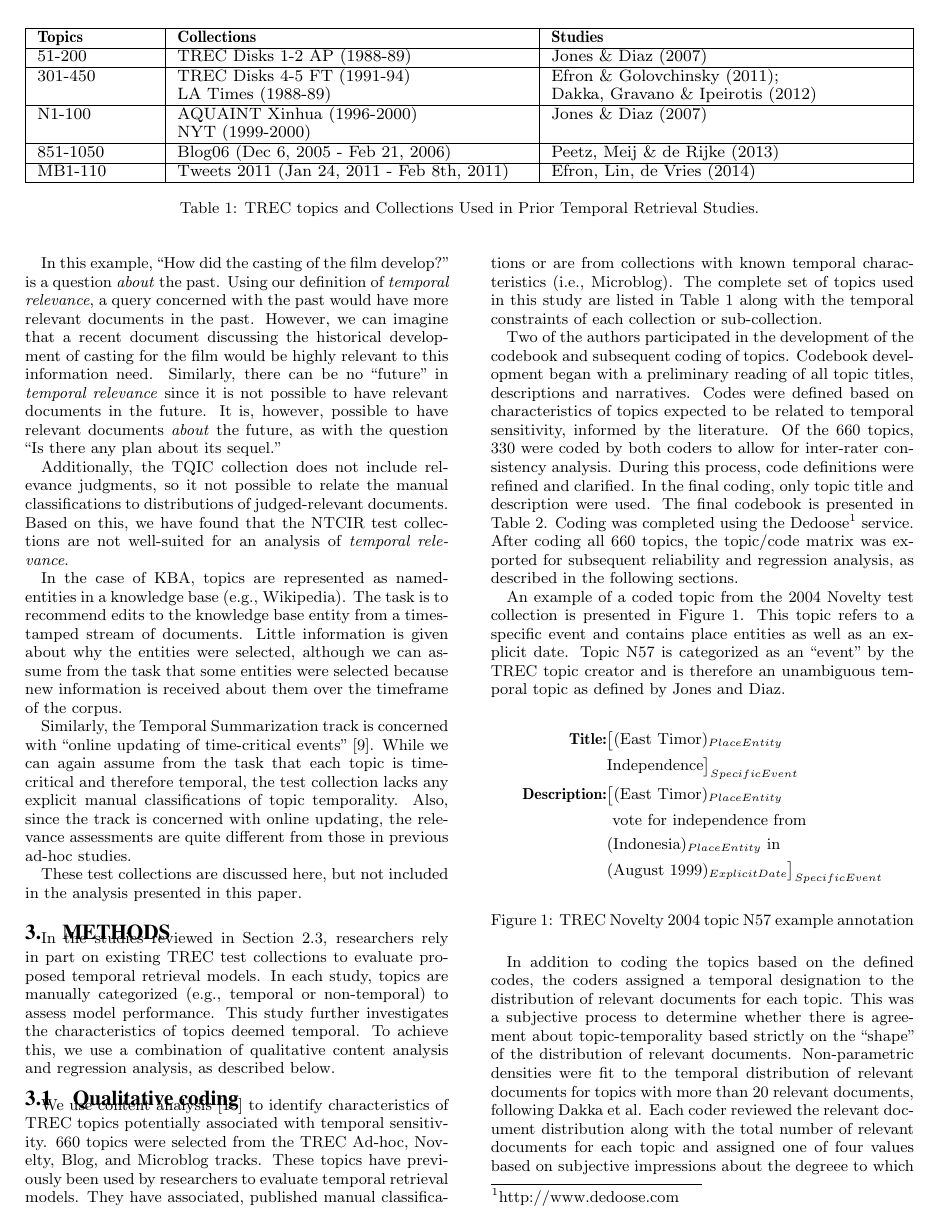
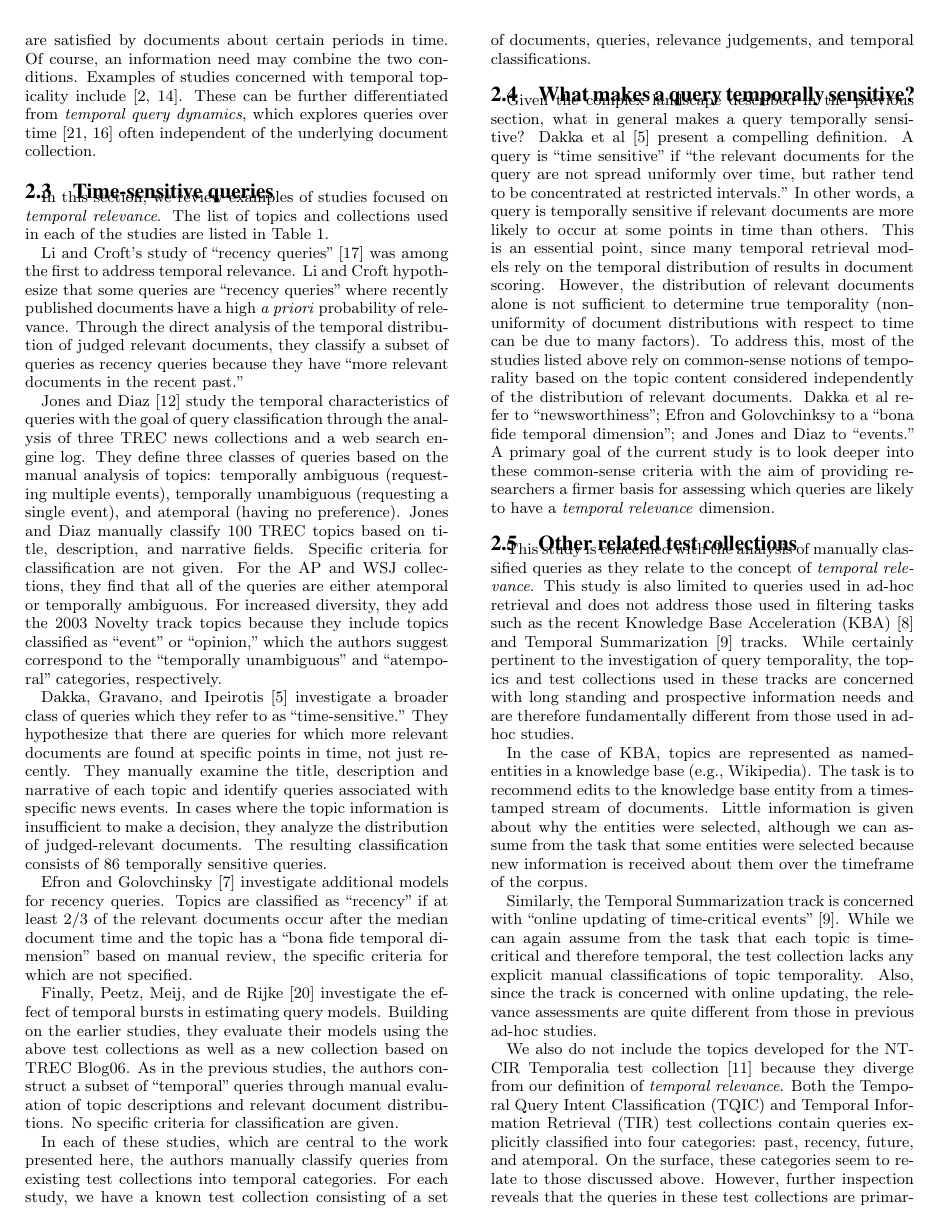
Before and after one commit to craig-willis/asist-2016-queries, a LaTeX paper (asist-2016-queries.tex): page 3 of 8 before the commit and page 2 of 8 after it. Compiled offline with pdfLaTeX.

Commit message:
moved around some paragraphs

```diff
--- a/asist-2016-queries.tex
+++ b/asist-2016-queries.tex
@@ -93,6 +93,10 @@ Given the complex landscape described in the previous section, what in general m
 
 This study is concerned with the analysis of manually classified queries as they relate to the concept of \emph{temporal relevance}. This study is also limited to queries used in ad-hoc retrieval and does not address those used in filtering tasks such as the recent Knowledge Base Acceleration (KBA) \cite{Frank2013} and Temporal Summarization \cite{Guo2013} tracks.  While certainly pertinent to the investigation of query temporality, the topics and test collections used in these tracks are concerned with long standing and prospective information needs and are therefore fundamentally different from those used in ad-hoc studies.
 
+In the case of KBA, topics are represented as named-entities in a knowledge base (e.g., Wikipedia). The task is to recommend edits to the knowledge base entity from a timestamped stream of documents.  Little information is given about why the entities were selected, although we can assume from the task that some entities were selected because new information is received about them over the timeframe of the corpus.
+
+Similarly, the Temporal Summarization track is concerned with ``online updating of time-critical events'' \cite{Guo2013}. While we can again assume from the task that each topic is time-critical and therefore temporal, the test collection lacks any explicit manual classifications of topic temporality.  Also, since the track is concerned with online updating, the relevance assessments are quite different from those in previous ad-hoc studies.
+
 We also do not include the topics developed for the NTCIR Temporalia test collection \cite{Joho2014} because they diverge from our definition of \emph{temporal relevance}.  Both the Temporal Query Intent Classification (TQIC) and Temporal Information Retrieval (TIR) test collections contain queries explicitly classified into four categories: past, recency, future, and atemporal. On the surface, these categories seem to relate to those discussed above. However, further inspection reveals that the queries in these test collections are primarily concerned with \emph{temporal topicality}.
 We'll use an example to illustrate the distinction between \emph{temporal topicality} and \emph{temporal relevance} in the Temporalia collection.
 
@@ -108,10 +112,6 @@ The authors provide the example topic about the film ``Girl with the Dragon Tatt
 In this example, ``How did the casting of the film develop?'' is a question \emph{about} the past. Using our definition of \emph{temporal relevance}, a query concerned with the past would have more relevant documents in the past. However, we can imagine that a recent document discussing the historical development of casting for the film would be highly relevant to this information need. Similarly, there can be no ``future'' in \emph{temporal relevance} since it is not possible to have relevant documents in the future. It is, however, possible to have relevant documents \emph{about} the future, as with the question ``Is there any plan about its sequel.''
 
 Additionally, the TQIC collection does not include relevance judgments, so it not possible to relate the manual classifications to distributions of judged-relevant documents. Based on this, we have found that the NTCIR test collections are not well-suited for an analysis of \emph{temporal relevance}.
-
-In the case of KBA, topics are represented as named-entities in a knowledge base (e.g., Wikipedia). The task is to recommend edits to the knowledge base entity from a timestamped stream of documents.  Little information is given about why the entities were selected, although we can assume from the task that some entities were selected because new information is received about them over the timeframe of the corpus.
-
-Similarly, the Temporal Summarization track is concerned with ``online updating of time-critical events'' \cite{Guo2013}. While we can again assume from the task that each topic is time-critical and therefore temporal, the test collection lacks any explicit manual classifications of topic temporality.  Also, since the track is concerned with online updating, the relevance assessments are quite different from those in previous ad-hoc studies.
 
 These test collections are discussed here, but not included in the analysis presented in this paper.
 
```
